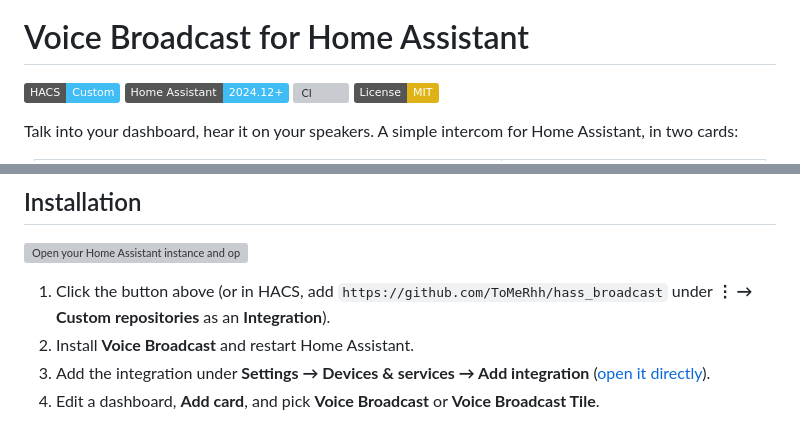
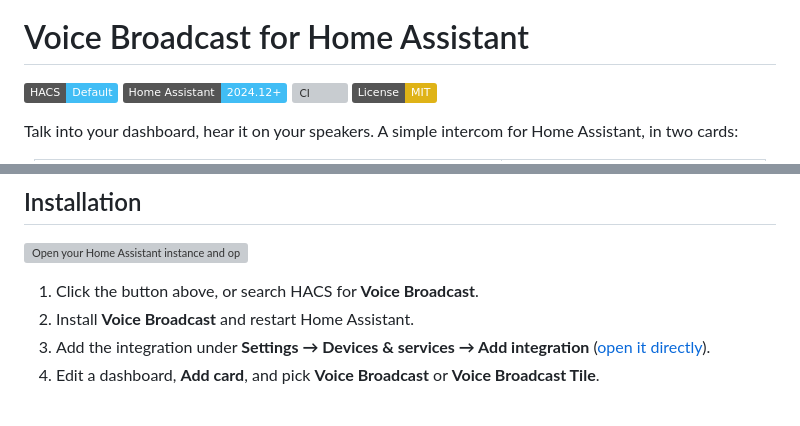
Before and after one commit to ToMeRhh/hass_broadcast, a Markdown page: README.md, 2 parts joined by grey strips. Drawn GitHub-style; badges without logos; grey boxes are pictures that could not be loaded.

Commit message:
docs: install from HACS default, not a custom repository
hacs/default#12716 merged on 2026-11-02, so Voice Broadcast is in HACS's
own list and no longer needs adding under Custom repositories.

Co-Authored-By: Claude Opus 5.5 <noreply@anthropic.com>
Claude-Session: https://claude.ai/code/session_01PVAeY8wv8gNrcZ9oCXmPAk

```diff
--- a/README.md
+++ b/README.md
@@ -2,7 +2,7 @@
 
 # Voice Broadcast for Home Assistant
 
-[![HACS Custom](https://img.shields.io/badge/HACS-Custom-41BDF5.svg)](https://hacs.xyz/docs/faq/custom_repositories/)
+[![HACS Default](https://img.shields.io/badge/HACS-Default-41BDF5.svg)](https://hacs.xyz/)
 [![Home Assistant 2024.12+](https://img.shields.io/badge/Home%20Assistant-2024.12%2B-41BDF5.svg)](https://www.home-assistant.io/)
 [![CI](https://github.com/ToMeRhh/hass_broadcast/actions/workflows/ci.yml/badge.svg)](https://github.com/ToMeRhh/hass_broadcast/actions/workflows/ci.yml)
 [![License: MIT](https://img.shields.io/badge/License-MIT-yellow.svg)](LICENSE)
@@ -43,8 +43,7 @@ and nothing else: no entities, no services.
 
 [![Open your Home Assistant instance and open this repository inside HACS.](https://my.home-assistant.io/badges/hacs_repository.svg)](https://my.home-assistant.io/redirect/hacs_repository/?owner=ToMeRhh&repository=hass_broadcast&category=integration)
 
-1. Click the button above (or in HACS, add `https://github.com/ToMeRhh/hass_broadcast`
-   under **⋮ → Custom repositories** as an **Integration**).
+1. Click the button above, or search HACS for **Voice Broadcast**.
 2. Install **Voice Broadcast** and restart Home Assistant.
 3. Add the integration under **Settings → Devices & services → Add integration**
    ([open it directly](https://my.home-assistant.io/redirect/config_flow_start/?domain=hass_broadcast)).
```
